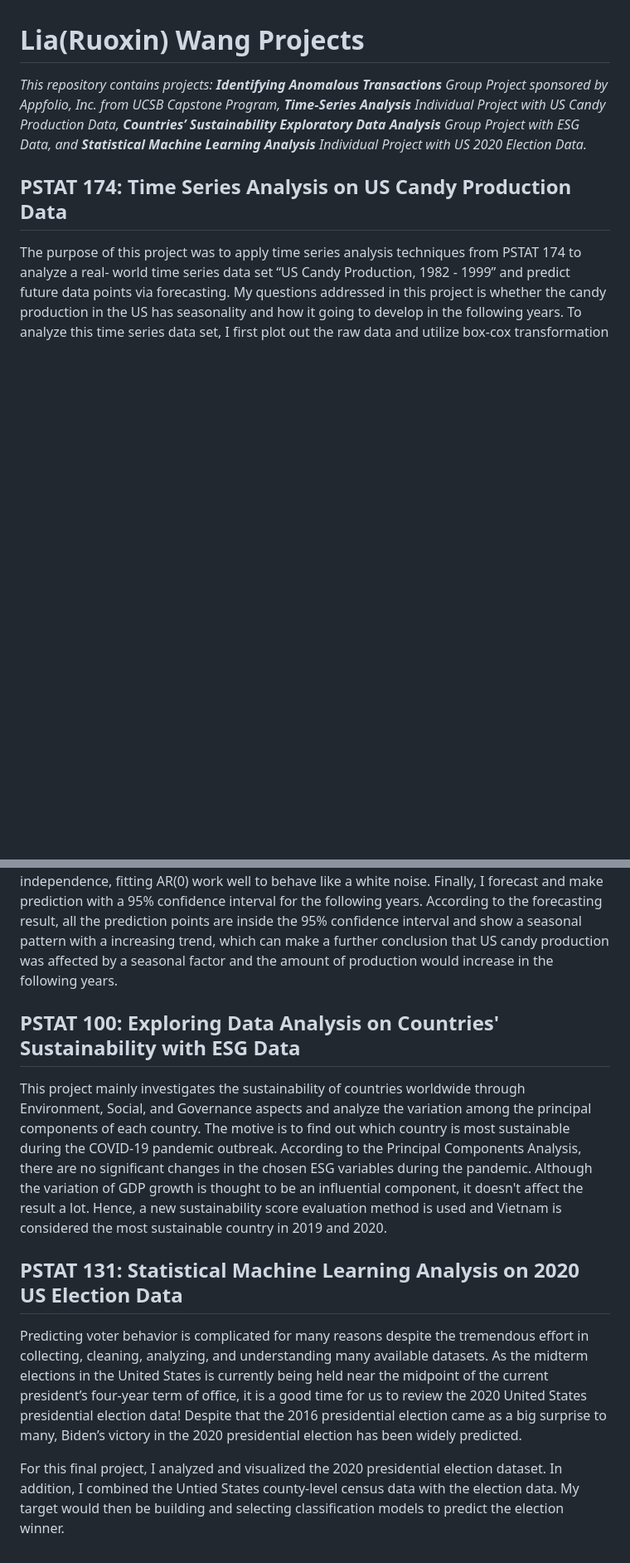
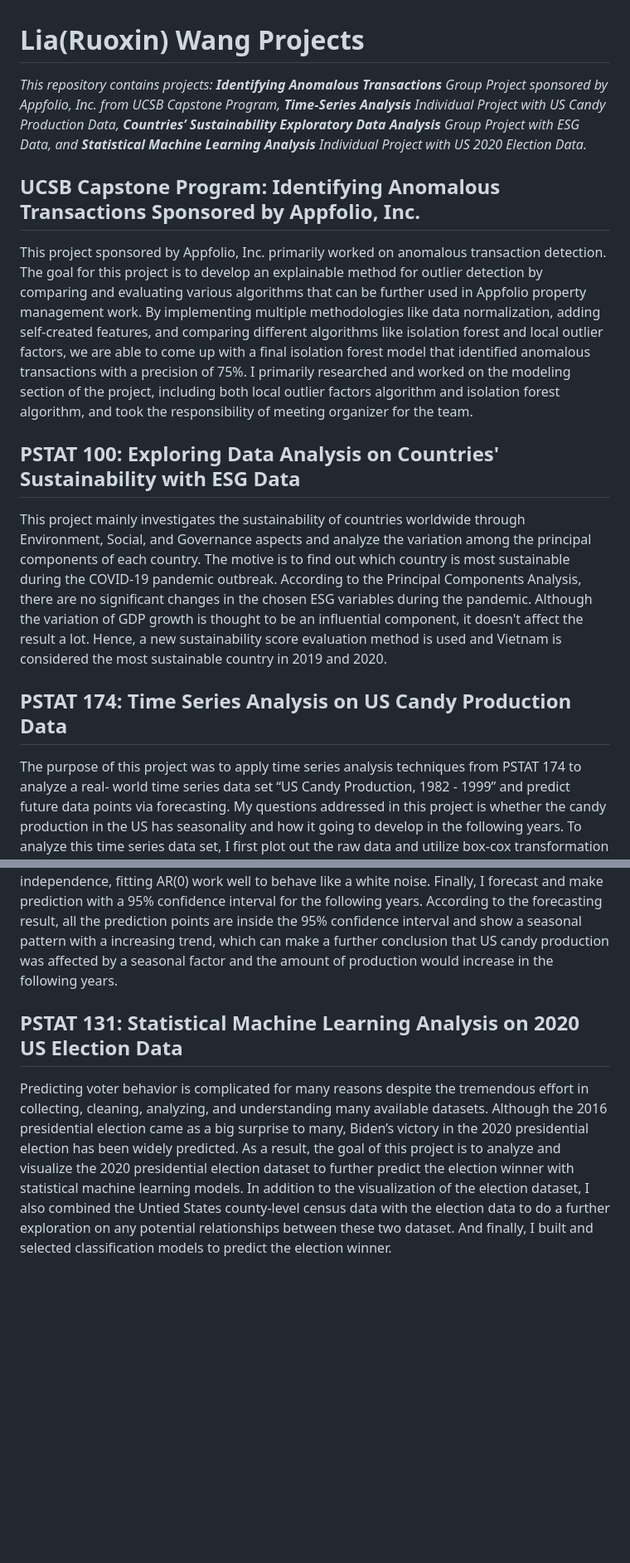
Before and after one commit to TymeeW-01/RuoxinWang-Projects, a Markdown page: README.md, 2 parts joined by grey strips. Shown at 83% size. Drawn GitHub-style; blank space fills up the shorter version.

```diff
--- a/README.md
+++ b/README.md
@@ -1,10 +1,10 @@
 # Lia(Ruoxin) Wang Projects
 *This repository contains projects: **Identifying Anomalous Transactions** Group Project sponsored by Appfolio, Inc. from UCSB Capstone Program, **Time-Series Analysis** Individual Project with US Candy Production Data, **Countries’ Sustainability Exploratory Data Analysis** Group Project with ESG Data, and **Statistical Machine Learning Analysis** Individual Project with US 2020 Election Data.*
+## UCSB Capstone Program: Identifying Anomalous Transactions Sponsored by Appfolio, Inc.
+This project sponsored by Appfolio, Inc. primarily worked on anomalous transaction  detection. The goal for this project is to develop an explainable method for  outlier detection by comparing and evaluating various algorithms that can be further  used in Appfolio property management work. By implementing multiple methodologies like data normalization, adding self-created features, and comparing different  algorithms like isolation forest and local outlier factors, we are able to come up with a  final isolation forest model that identified anomalous transactions with a precision of 75%. I primarily researched and worked on the modeling section of the project, including both local outlier factors algorithm and isolation forest algorithm, and took the responsibility of meeting organizer for the team.
+## PSTAT 100: Exploring Data Analysis on Countries' Sustainability with ESG Data
+This project mainly investigates the sustainability of countries worldwide through Environment, Social, and Governance aspects and analyze the variation among the principal components of each country. The motive is to find out which country is most sustainable during the COVID-19 pandemic outbreak. According to the Principal Components Analysis, there are no significant changes in the chosen ESG variables during the pandemic. Although the variation of GDP growth is thought to be an influential component, it doesn't affect the result a lot. Hence, a new sustainability score evaluation method is used and Vietnam is considered the most sustainable country in 2019 and 2020.
 ## PSTAT 174: Time Series Analysis on US Candy Production Data
 The purpose of this project was to apply time series analysis techniques from PSTAT 174 to analyze a real- world time series data set “US Candy Production, 1982 - 1999” and predict future data points via forecasting. My questions addressed in this project is whether the candy production in the US has seasonality and how it going to develop in the following years. To analyze this time series data set, I first plot out the raw data and utilize box-cox transformation to stable the variance and differenced data to make it stationary. Then, plotting out the sample ACF and PACF graph allows me to choose candidate models needed to be further fitted, which are SARIMA(1, 1, 1)(0, 1, 1)[12], SARIMA(0, 1, 2)(0, 1, 1)[12], SARIMA(2, 1, 2)(0, 1, 1)[12]. Selecting the best model according to the AICc scores and use diagnostic checking with p-value of three additional tests greater than 0.05 to confirm that the model residual ACF, PACF, normaltiy, independence, fitting AR(0) work well to behave like a white noise. Finally, I forecast and make prediction with a 95% confidence interval for the following years. According to the forecasting result, all the prediction points are inside the 95% confidence interval and show a seasonal pattern with a increasing trend, which can make a further conclusion that US candy production was affected by a seasonal factor and the amount of production would increase in the following years.
-## PSTAT 100: Exploring Data Analysis on Countries' Sustainability with ESG Data
-This project mainly investigates the sustainability of countries worldwide through Environment, Social, and Governance aspects and analyze the variation among the principal components of each country. The motive is to find out which country is most sustainable during the COVID-19 pandemic outbreak. According to the Principal Components Analysis, there are no significant changes in the chosen ESG variables during the pandemic. Although the variation of GDP growth is thought to be an influential component, it doesn't affect the result a lot. Hence, a new sustainability score evaluation method is used and Vietnam is considered the most sustainable country in 2019 and 2020.
 ## PSTAT 131: Statistical Machine Learning Analysis on 2020 US Election Data
-Predicting voter behavior is complicated for many reasons despite the tremendous effort in collecting, cleaning, analyzing, and understanding many available datasets. As the midterm elections in the United States is currently being held near the midpoint of the current president’s four-year term of office, it is a good time for us to review the 2020 United States presidential election data! Despite that the 2016 presidential election came as a big surprise to many, Biden’s victory in the 2020 presidential election has been widely predicted.
-
-For this final project, I analyzed and visualized the 2020 presidential election dataset. In addition, I combined the Untied States county-level census data with the election data. My target would then be building and selecting classification models to predict the election winner.
+Predicting voter behavior is complicated for many reasons despite the tremendous effort in collecting, cleaning, analyzing, and understanding many available datasets. Although the 2016 presidential election came as a big surprise to many, Biden’s victory in the 2020 presidential election has been widely predicted. As a result, the goal of this project is to analyze and visualize the 2020 presidential election dataset to further predict the election winner with statistical machine learning models. In addition to the visualization of the election dataset, I also combined the Untied States county-level census data with the election data to do a further exploration on any potential relationships between these two dataset. And finally, I built and selected classification models to predict the election winner.
```
